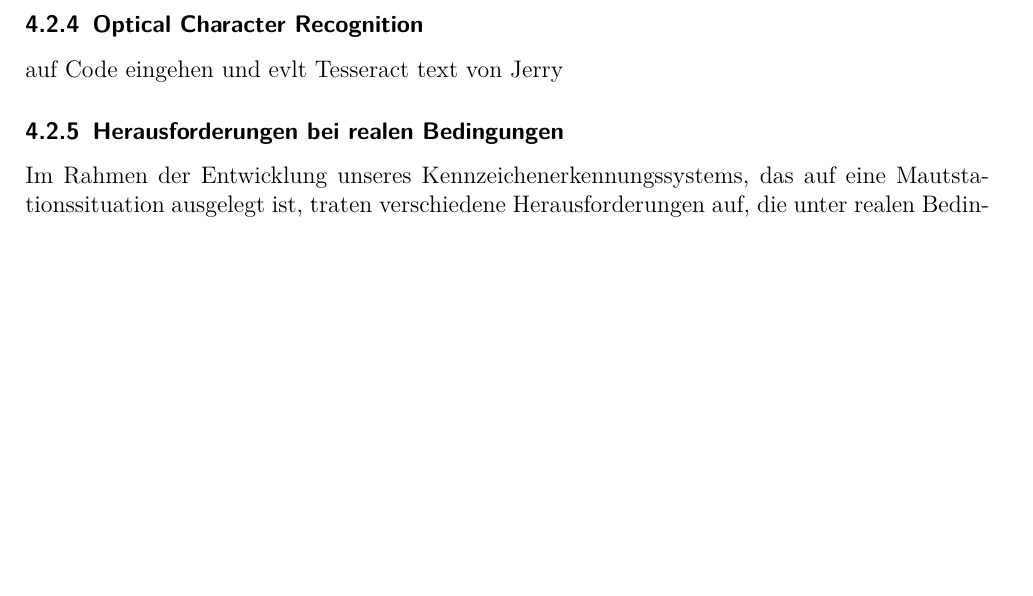
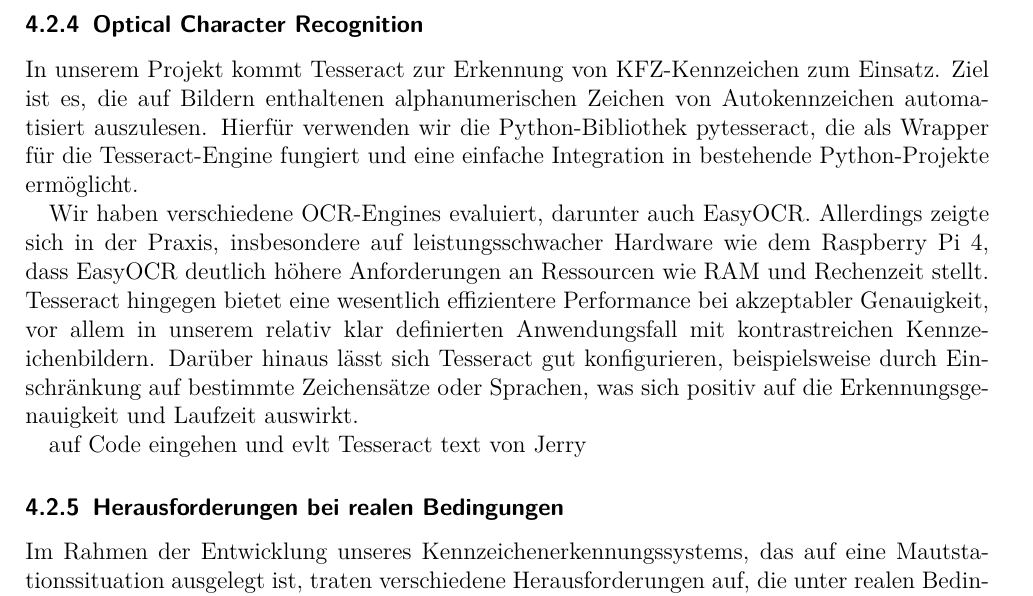
Before and after one commit to TOPR-yoloteam/YOLO, a LaTeX document (src/final_report/main.tex, which reads src/final_report/content/methodik.tex): part of page 19 of 30, cut so that both start at the same text, the shorter picture padded with empty space. Compiled offline with pdfLaTeX.

Commit message:
Struktur geändert und aufgaben

```diff
--- a/src/final_report/content/methodik.tex
+++ b/src/final_report/content/methodik.tex
@@ -16,6 +16,10 @@
 \subsubsection{Image Preprocessing}
 Grau Blur Thresh Dilation Contours, Da evtl noch mathematische begründung reinpacken inkl Code
 \subsubsection{Optical Character Recognition}
+In unserem Projekt kommt Tesseract zur Erkennung von KFZ-Kennzeichen zum Einsatz. Ziel ist es, die auf Bildern enthaltenen alphanumerischen Zeichen von Autokennzeichen automatisiert auszulesen. Hierfür verwenden wir die Python-Bibliothek pytesseract, die als Wrapper für die Tesseract-Engine fungiert und eine einfache Integration in bestehende Python-Projekte ermöglicht.
+
+Wir haben verschiedene OCR-Engines evaluiert, darunter auch EasyOCR. Allerdings zeigte sich in der Praxis, insbesondere auf leistungsschwacher Hardware wie dem Raspberry Pi 4, dass EasyOCR deutlich höhere Anforderungen an Ressourcen wie RAM und Rechenzeit stellt. Tesseract hingegen bietet eine wesentlich effizientere Performance bei akzeptabler Genauigkeit, vor allem in unserem relativ klar definierten Anwendungsfall mit kontrastreichen Kennzeichenbildern. Darüber hinaus lässt sich Tesseract gut konfigurieren, beispielsweise durch Einschränkung auf bestimmte Zeichensätze oder Sprachen, was sich positiv auf die Erkennungsgenauigkeit und Laufzeit auswirkt.
+
 auf Code eingehen und evlt Tesseract text von Jerry
 \subsubsection{Herausforderungen bei realen Bedingungen}
 Im Rahmen der Entwicklung unseres Kennzeichenerkennungssystems, das auf eine Mautstationssituation ausgelegt ist, traten verschiedene Herausforderungen auf, die unter realen Bedingungen von besonderer Bedeutung sind. \singlespacing
```
Also changed, not shown: 1 other file.
